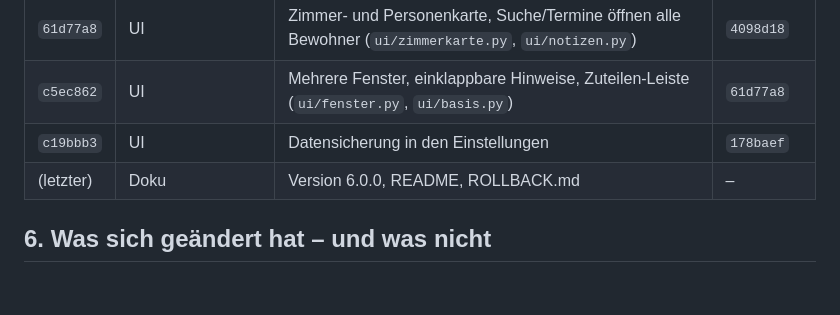
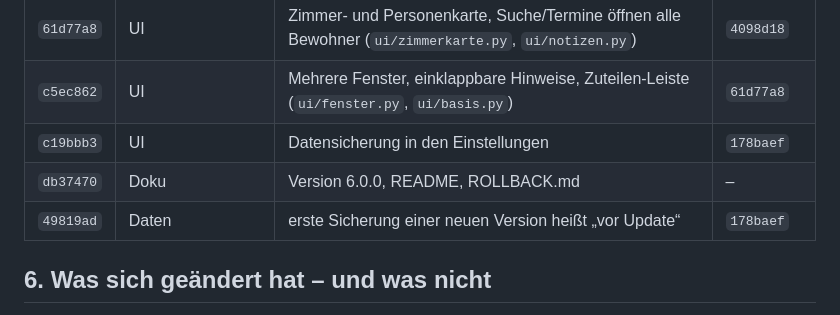
Before and after one commit to loginclaudiorusso-dev/Claude, a Markdown page: belegungsdashboard/ROLLBACK.md, the part around the change. Drawn GitHub-style; blank space fills up the shorter version.

Commit message:
ROLLBACK.md: Commit-Tabelle vervollständigt
Co-Authored-By: Claude Opus 5.5 <noreply@anthropic.com>
Claude-Session: https://claude.ai/code/session_01SEuE84d1ts13MuXA5DNNCn

```diff
--- a/belegungsdashboard/ROLLBACK.md
+++ b/belegungsdashboard/ROLLBACK.md
@@ -70,7 +70,8 @@ Kein `git reset --hard`, kein Force-Push nötig – der Ausgangsstand bleibt auf
 | `61d77a8` | UI | Zimmer- und Personenkarte, Suche/Termine öffnen alle Bewohner (`ui/zimmerkarte.py`, `ui/notizen.py`) | `4098d18` |
 | `c5ec862` | UI | Mehrere Fenster, einklappbare Hinweise, Zuteilen-Leiste (`ui/fenster.py`, `ui/basis.py`) | `61d77a8` |
 | `c19bbb3` | UI | Datensicherung in den Einstellungen | `178baef` |
-| (letzter) | Doku | Version 6.0.0, README, ROLLBACK.md | – |
+| `db37470` | Doku | Version 6.0.0, README, ROLLBACK.md | – |
+| `49819ad` | Daten | erste Sicherung einer neuen Version heißt „vor Update“ | `178baef` |
 
 ## 6. Was sich geändert hat – und was nicht
 
```
